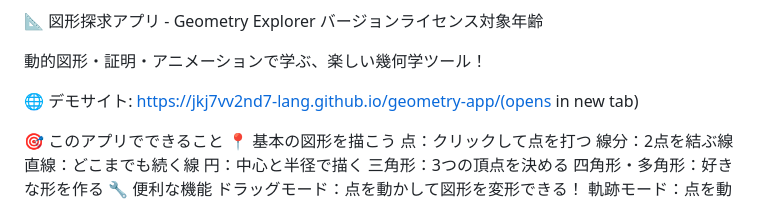
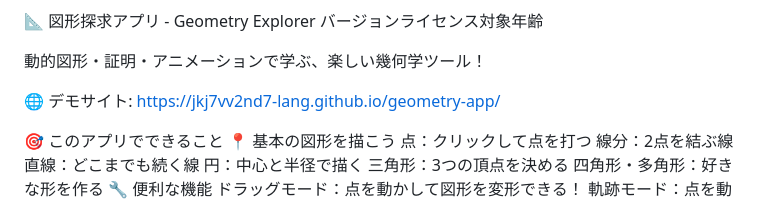
Before and after one commit to jkj7vv2nd7-lang/geometry-app, a Markdown page: readme.md, the part around the change. Rendered like a GitHub page.

```diff
--- a/readme.md
+++ b/readme.md
@@ -4,7 +4,7 @@
 動的図形・証明・アニメーションで学ぶ、楽しい幾何学ツール！
 
 🌐 デモサイト:
-https://jkj7vv2nd7-lang.github.io/geometry-app/(opens in new tab)
+https://jkj7vv2nd7-lang.github.io/geometry-app/
 
 🎯 このアプリでできること
 📍 基本の図形を描こう
```
